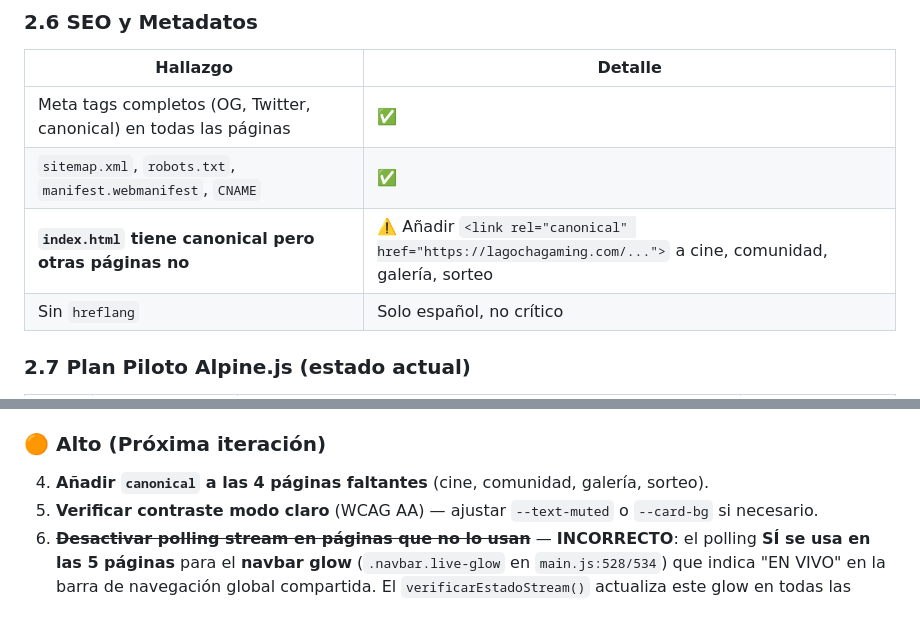
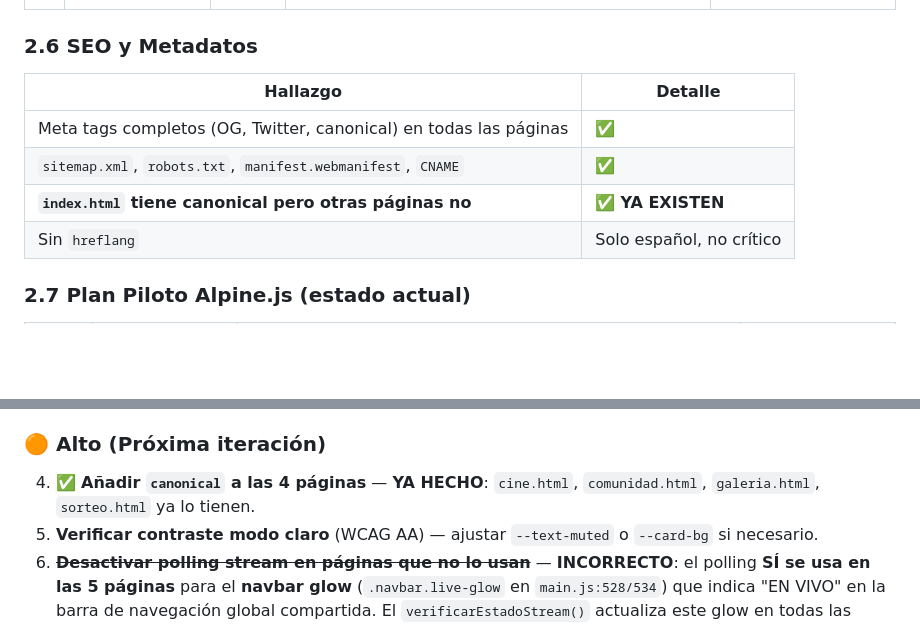
Before and after one commit to Chary-lab/LaGochaGaming, a Markdown page: AUDITORIA.md, 2 parts joined by grey strips. GitHub-like rendering; blank space fills up the shorter version.

Commit message:
Docs: canonical YA EXISTE en 4 páginas (cine, comunidad, galería, sorteo). Auditoría desactualizada corregida

```diff
--- a/AUDITORIA.md
+++ b/AUDITORIA.md
@@ -76,7 +76,7 @@
 |----------|---------|
 | Meta tags completos (OG, Twitter, canonical) en todas las páginas | ✅ |
 | `sitemap.xml`, `robots.txt`, `manifest.webmanifest`, `CNAME` | ✅ |
-| **`index.html` tiene canonical pero otras páginas no** | ⚠️ Añadir `<link rel="canonical" href="https://lagochagaming.com/...">` a cine, comunidad, galería, sorteo |
+| **`index.html` tiene canonical pero otras páginas no** | ✅ **YA EXISTEN** | `cine.html`, `comunidad.html`, `galeria.html`, `sorteo.html` ya tienen `<link rel="canonical">` apuntando a sus URLs respectivas. Auditoría desactualizada. |
 | Sin `hreflang` | Solo español, no crítico |
 
 ### 2.7 Plan Piloto Alpine.js (estado actual)
@@ -121,7 +121,7 @@
 3. ✅ **Fix `galeria.html` línea 770** — `await cargarTopGlobal()` movido **antes** del mapeo, incondicional — badges TOP aparecen en primera carga.
 
 ### 🟠 Alto (Próxima iteración)
-4. **Añadir `canonical` a las 4 páginas faltantes** (cine, comunidad, galería, sorteo).
+4. ✅ **Añadir `canonical` a las 4 páginas** — **YA HECHO**: `cine.html`, `comunidad.html`, `galeria.html`, `sorteo.html` ya lo tienen.
 5. **Verificar contraste modo claro** (WCAG AA) — ajustar `--text-muted` o `--card-bg` si necesario.
 6. ~~**Desactivar polling stream en páginas que no lo usan**~~ — **INCORRECTO**: el polling **SÍ se usa en las 5 páginas** para el **navbar glow** (`.navbar.live-glow` en `main.js:528/534`) que indica "EN VIVO" en la barra de navegación global compartida. El `verificarEstadoStream()` actualiza este glow en todas las páginas. **No tocar**.
 
```
Also changed, not shown: agent.md (+1 -1 lines).
